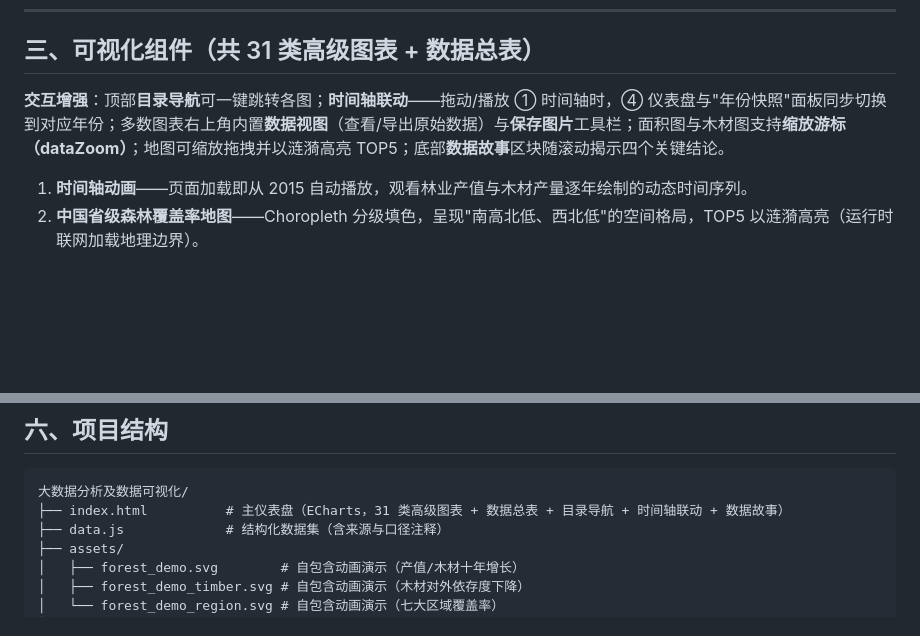
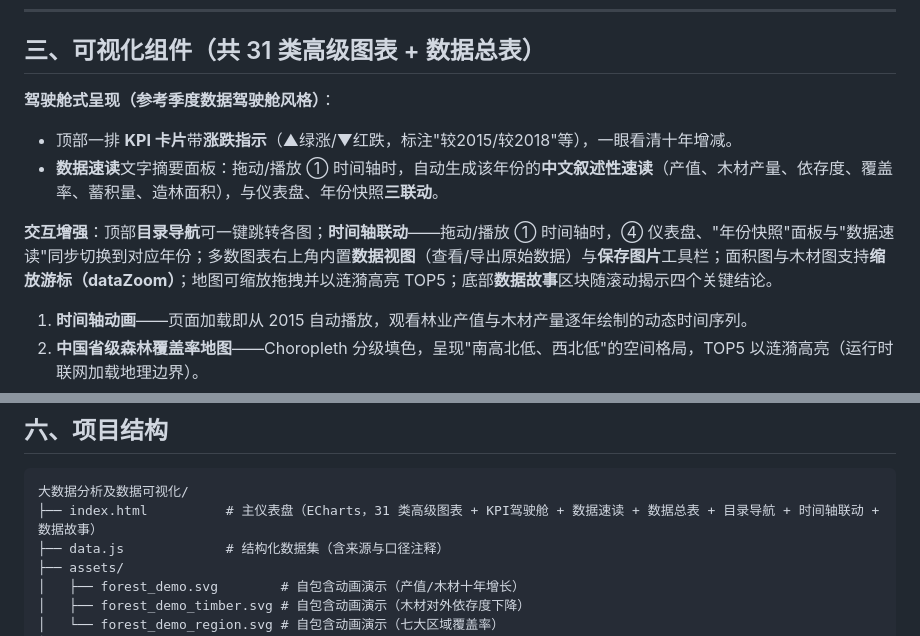
Before and after one commit to heee-a/bigdata-analysis-and-visualization, a Markdown page: README.md, 2 parts joined by grey strips. Drawn GitHub-style; blank space fills up the shorter version.

````diff
--- a/README.md
+++ b/README.md
@@ -39,7 +39,11 @@
 
 ## 三、可视化组件（共 31 类高级图表 + 数据总表）
 
-**交互增强**：顶部**目录导航**可一键跳转各图；**时间轴联动**——拖动/播放 ① 时间轴时，④ 仪表盘与"年份快照"面板同步切换到对应年份；多数图表右上角内置**数据视图**（查看/导出原始数据）与**保存图片**工具栏；面积图与木材图支持**缩放游标（dataZoom）**；地图可缩放拖拽并以涟漪高亮 TOP5；底部**数据故事**区块随滚动揭示四个关键结论。
+**驾驶舱式呈现（参考季度数据驾驶舱风格）**：
+- 顶部一排 **KPI 卡片**带**涨跌指示**（▲绿涨/▼红跌，标注"较2015/较2018"等），一眼看清十年增减。
+- **数据速读**文字摘要面板：拖动/播放 ① 时间轴时，自动生成该年份的**中文叙述性速读**（产值、木材产量、依存度、覆盖率、蓄积量、造林面积），与仪表盘、年份快照**三联动**。
+
+**交互增强**：顶部**目录导航**可一键跳转各图；**时间轴联动**——拖动/播放 ① 时间轴时，④ 仪表盘、"年份快照"面板与"数据速读"同步切换到对应年份；多数图表右上角内置**数据视图**（查看/导出原始数据）与**保存图片**工具栏；面积图与木材图支持**缩放游标（dataZoom）**；地图可缩放拖拽并以涟漪高亮 TOP5；底部**数据故事**区块随滚动揭示四个关键结论。
 
 1. **时间轴动画**——页面加载即从 2015 自动播放，观看林业产值与木材产量逐年绘制的动态时间序列。
 2. **中国省级森林覆盖率地图**——Choropleth 分级填色，呈现"南高北低、西北低"的空间格局，TOP5 以涟漪高亮（运行时联网加载地理边界）。
@@ -111,7 +115,7 @@ python -m http.server 8080
 
 ```
 大数据分析及数据可视化/
-├── index.html          # 主仪表盘（ECharts，31 类高级图表 + 数据总表 + 目录导航 + 时间轴联动 + 数据故事）
+├── index.html          # 主仪表盘（ECharts，31 类高级图表 + KPI驾驶舱 + 数据速读 + 数据总表 + 目录导航 + 时间轴联动 + 数据故事）
 ├── data.js             # 结构化数据集（含来源与口径注释）
 ├── assets/
 │   ├── forest_demo.svg        # 自包含动画演示（产值/木材十年增长）
````
